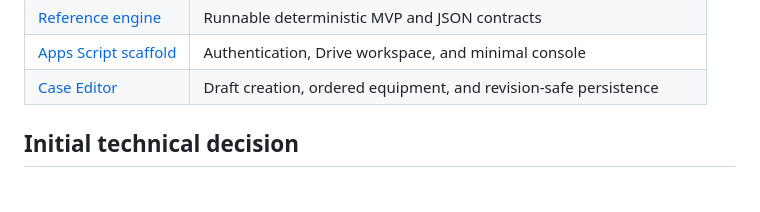
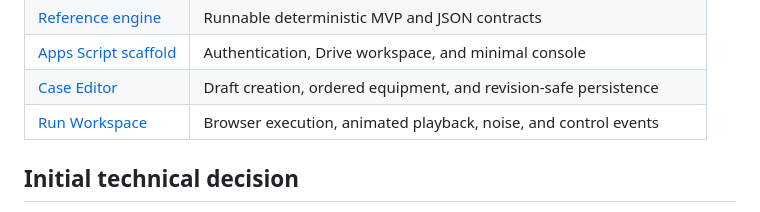
Before and after one commit to ChemicalProgrammer/SimulatorTemplate, a Markdown page: README.md, the part around the change. Drawn GitHub-style.

Commit message:
feat: add dynamic browser Run Workspace

```diff
--- a/README.md
+++ b/README.md
@@ -31,6 +31,7 @@ The product goal is not a generic AI chat. It is a deterministic dynamic simulat
 | [Reference engine](docs/08_REFERENCE_ENGINE.md) | Runnable deterministic MVP and JSON contracts |
 | [Apps Script scaffold](docs/09_APPS_SCRIPT_SCAFFOLD.md) | Authentication, Drive workspace, and minimal console |
 | [Case Editor](docs/10_CASE_EDITOR.md) | Draft creation, ordered equipment, and revision-safe persistence |
+| [Run Workspace](docs/11_RUN_WORKSPACE.md) | Browser execution, animated playback, noise, and control events |
 
 ## Initial technical decision
 
```
